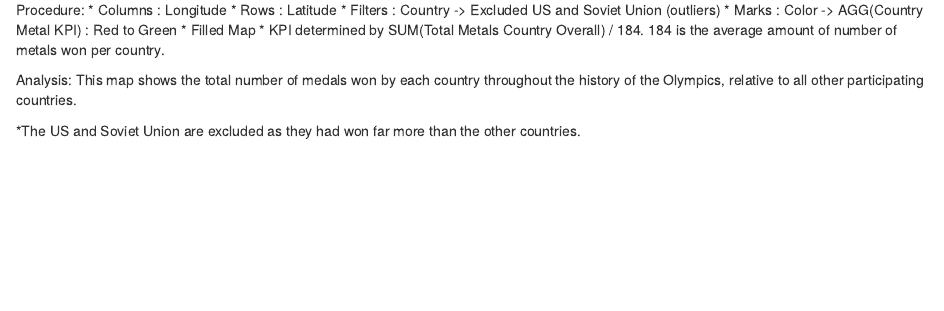
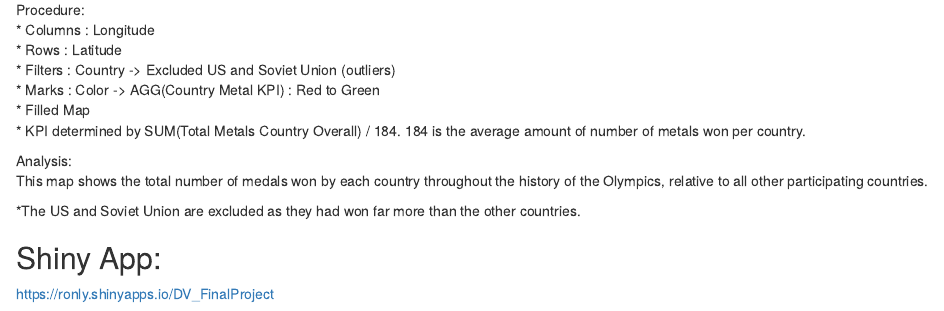
Before and after one commit to karenlee129/DV_FinalProject, an R Markdown document (00 Doc/DV_FinalProject.Rmd): the page in a window 1100 px wide, from 11290 px down before the commit and from 11670 px down after it, so that both start at the same text. The pictures show the output file 00 Doc/DV_FinalProject.html that the author committed with the source, opened offline.

Commit message:
no message

```diff
--- a/00 Doc/DV_FinalProject.Rmd
+++ b/00 Doc/DV_FinalProject.Rmd
@@ -116,6 +120,10 @@ Procedure:
 * Filled Map
 * KPI determined by SUM(Total Metals Country Overall) / 184. 184 is the average amount of number of metals won per country.
 
-Analysis: This map shows the total number of medals won by each country throughout the history of the Olympics, relative to all other participating countries.
+Analysis:
+This map shows the total number of medals won by each country throughout the history of the Olympics, relative to all other participating countries.
 
 *The US and Soviet Union are excluded as they had won far more than the other countries.
+
+## Shiny App:
+https://ronly.shinyapps.io/DV_FinalProject
```
Also changed, not shown: 00 Doc/DV_FinalProject.html, 00 Doc/DV_FinalProject.Rmd (12 more changed lines).
